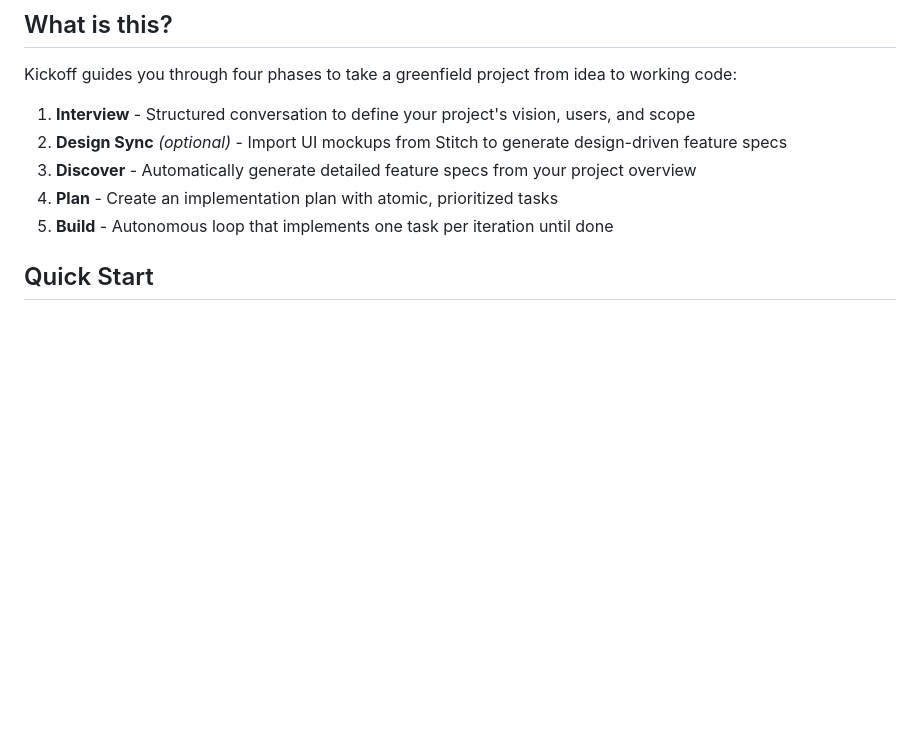
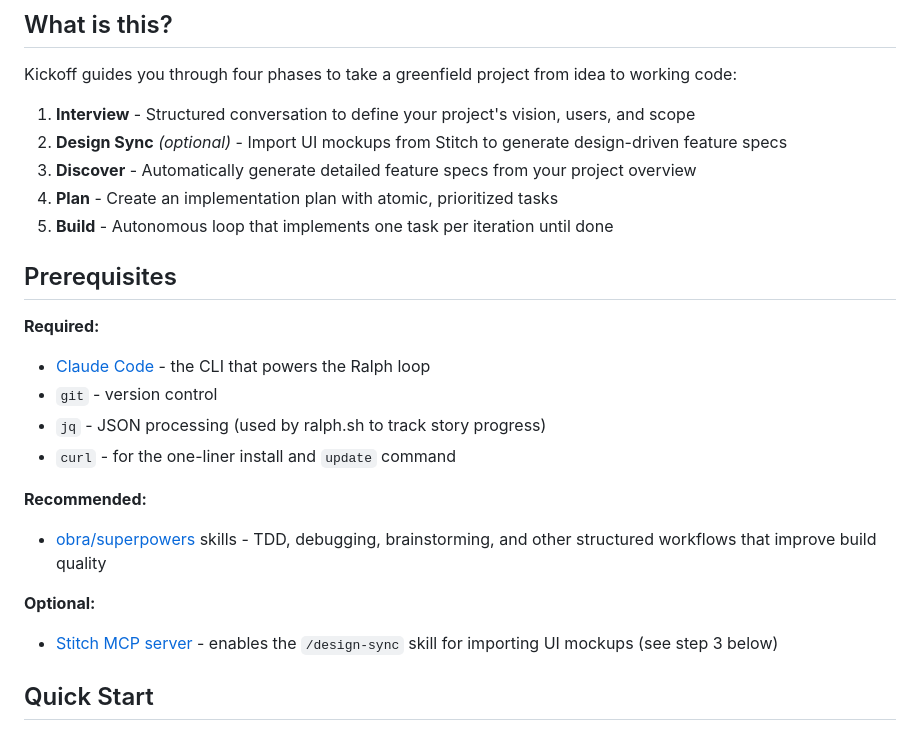
Before and after one commit to kifbv/kickoff, a Markdown page: README.md, the part around the change. GitHub-like rendering; blank space fills up the shorter version.

Commit message:
Add a Prerequisites section before Quick Start
  - Required: Claude Code, git, jq, curl
  - Recommended: obra/superpowers skills
  - Optional: Stitch MCP server (with cross-reference to step 3)

```diff
--- a/README.md
+++ b/README.md
@@ -11,6 +11,23 @@ Kickoff guides you through four phases to take a greenfield project from idea to
 3. **Discover** - Automatically generate detailed feature specs from your project overview
 4. **Plan** - Create an implementation plan with atomic, prioritized tasks
 5. **Build** - Autonomous loop that implements one task per iteration until done
+
+## Prerequisites
+
+**Required:**
+
+- [Claude Code](https://docs.anthropic.com/en/docs/claude-code) - the CLI that powers the Ralph loop
+- `git` - version control
+- `jq` - JSON processing (used by ralph.sh to track story progress)
+- `curl` - for the one-liner install and `update` command
+
+**Recommended:**
+
+- [obra/superpowers](https://github.com/obra/superpowers) skills - TDD, debugging, brainstorming, and other structured workflows that improve build quality
+
+**Optional:**
+
+- [Stitch MCP server](https://stitch.withgoogle.com/) - enables the `/design-sync` skill for importing UI mockups (see step 3 below)
 
 ## Quick Start
 
```
